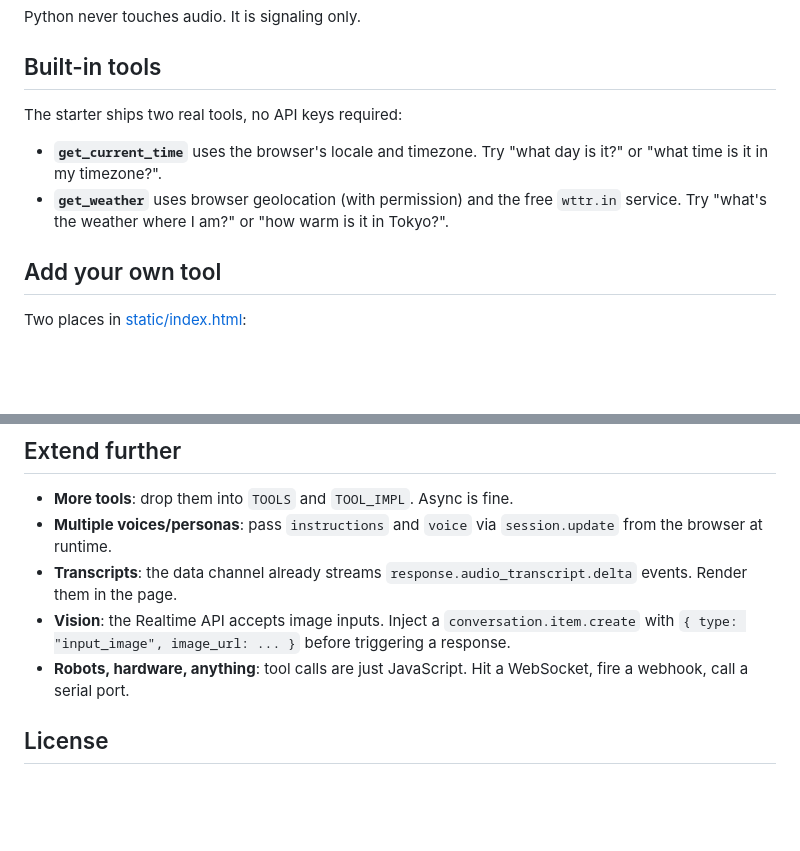
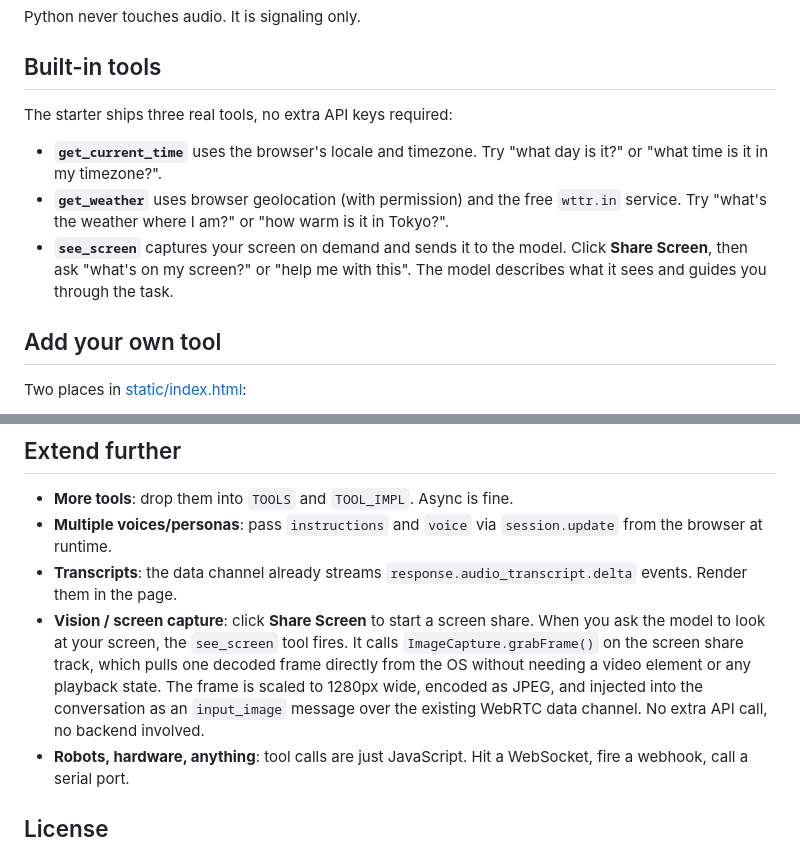
Before and after one commit to LachPawel/gpt2-rt, a Markdown page: README.md, 2 parts joined by grey strips. Rendered like a GitHub page; blank space fills up the shorter version.

Commit message:
docs: update readme tools

```diff
--- a/README.md
+++ b/README.md
@@ -47,10 +47,11 @@ Python never touches audio. It is signaling only.
 
 ## Built-in tools
 
-The starter ships two real tools, no API keys required:
+The starter ships three real tools, no extra API keys required:
 
 - **`get_current_time`** uses the browser's locale and timezone. Try "what day is it?" or "what time is it in my timezone?".
 - **`get_weather`** uses browser geolocation (with permission) and the free `wttr.in` service. Try "what's the weather where I am?" or "how warm is it in Tokyo?".
+- **`see_screen`** captures your screen on demand and sends it to the model. Click **Share Screen**, then ask "what's on my screen?" or "help me with this". The model describes what it sees and guides you through the task.
 
 ## Add your own tool
 
@@ -118,7 +119,7 @@ requirements.txt   # fastapi, uvicorn, httpx, python-dotenv
 - **More tools**: drop them into `TOOLS` and `TOOL_IMPL`. Async is fine.
 - **Multiple voices/personas**: pass `instructions` and `voice` via `session.update` from the browser at runtime.
 - **Transcripts**: the data channel already streams `response.audio_transcript.delta` events. Render them in the page.
-- **Vision**: the Realtime API accepts image inputs. Inject a `conversation.item.create` with `{ type: "input_image", image_url: ... }` before triggering a response.
+- **Vision / screen capture**: click **Share Screen** to start a screen share. When you ask the model to look at your screen, the `see_screen` tool fires. It calls `ImageCapture.grabFrame()` on the screen share track, which pulls one decoded frame directly from the OS without needing a video element or any playback state. The frame is scaled to 1280px wide, encoded as JPEG, and injected into the conversation as an `input_image` message over the existing WebRTC data channel. No extra API call, no backend involved.
 - **Robots, hardware, anything**: tool calls are just JavaScript. Hit a WebSocket, fire a webhook, call a serial port.
 
 ## License
```
